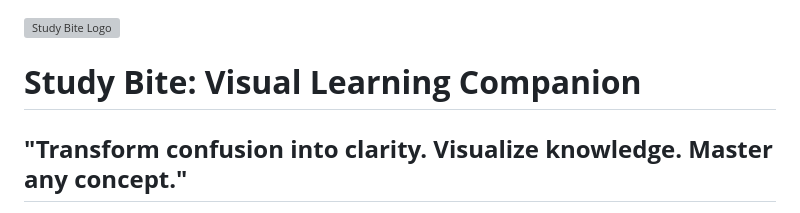
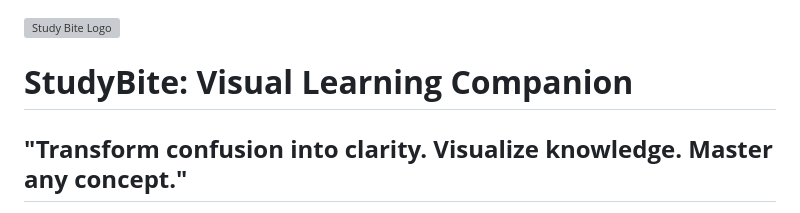
Before and after one commit to shreesha345/Studybite, a Markdown page: README.md, the part around the change. Rendered like a GitHub page; grey boxes are pictures that could not be loaded.

```diff
--- a/README.md
+++ b/README.md
@@ -1,7 +1,7 @@
 
 ![Study Bite Logo](./frontend/icon.svg)
 
-# **Study Bite: Visual Learning Companion**
+# **StudyBite: Visual Learning Companion**
 
 
 
```
